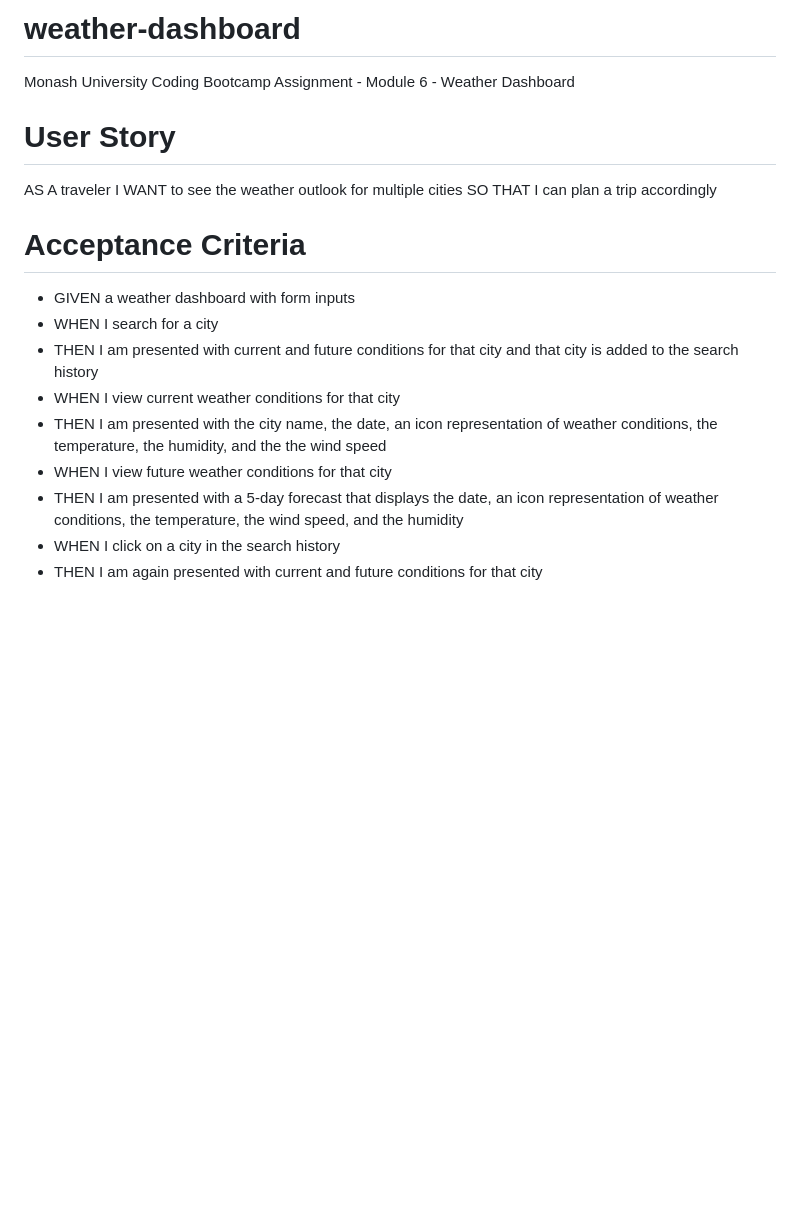
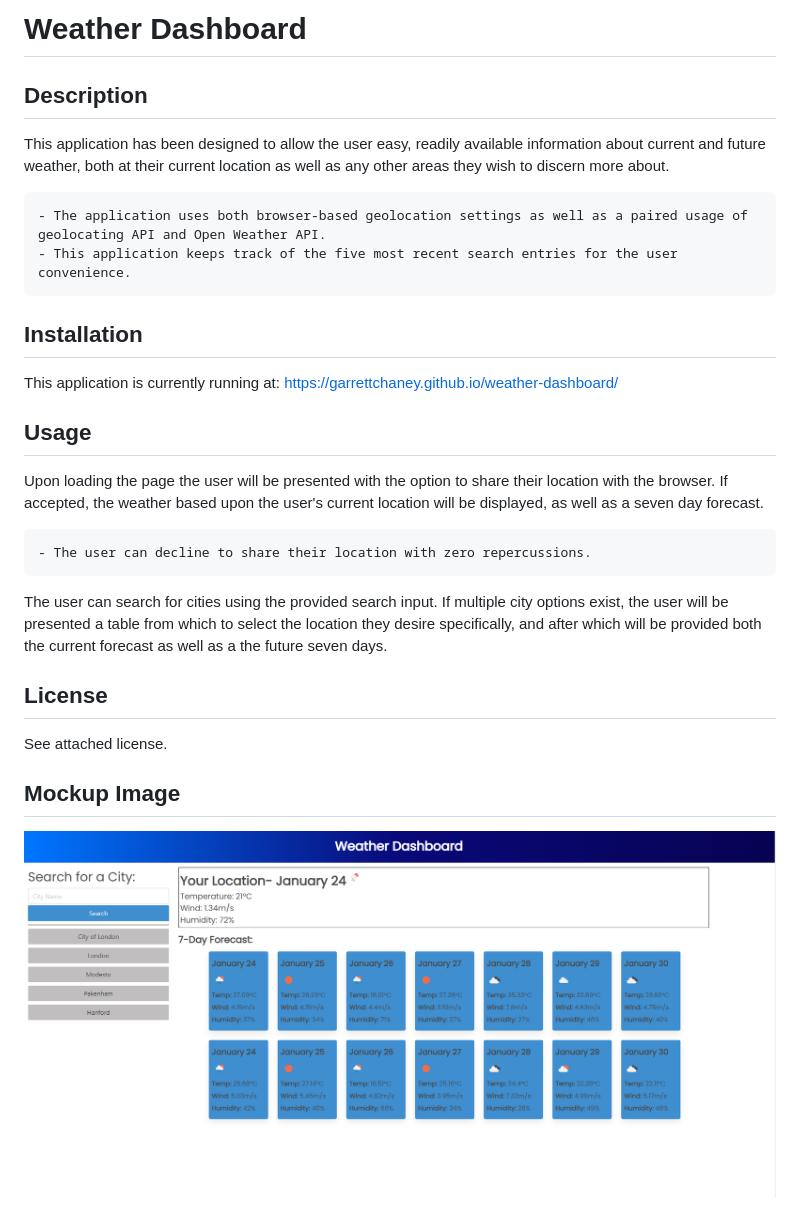
Before and after one commit to GarrettChaney/weather-dashboard, a Markdown page: README.md, the part around the change. Rendered like a GitHub page; pictures changed too: assets/images/weather-dashboard-mockup.png; blank space fills up the shorter version.

```diff
--- a/README.md
+++ b/README.md
@@ -1,20 +1,27 @@
-# weather-dashboard
-Monash University Coding Bootcamp Assignment - Module 6 - Weather Dashboard
+# Weather Dashboard
 
-# User Story
+## Description
 
-AS A traveler
-I WANT to see the weather outlook for multiple cities
-SO THAT I can plan a trip accordingly
+This application has been designed to allow the user easy, readily available information about current and future weather, both at their current location as well as any other areas they wish to discern more about.
 
-# Acceptance Criteria
+    - The application uses both browser-based geolocation settings as well as a paired usage of geolocating API and Open Weather API.
+    - This application keeps track of the five most recent search entries for the user convenience.
 
-- GIVEN a weather dashboard with form inputs
-- WHEN I search for a city
-- THEN I am presented with current and future conditions for that city and that city is added to the search history
-- WHEN I view current weather conditions for that city
-- THEN I am presented with the city name, the date, an icon representation of weather conditions, the temperature, the humidity, and the the wind speed
-- WHEN I view future weather conditions for that city
-- THEN I am presented with a 5-day forecast that displays the date, an icon representation of weather conditions, the temperature, the wind speed, and the humidity
-- WHEN I click on a city in the search history
-- THEN I am again presented with current and future conditions for that city
+## Installation
+
+This application is currently running at: https://garrettchaney.github.io/weather-dashboard/
+
+## Usage
+
+Upon loading the page the user will be presented with the option to share their location with the browser. If accepted, the weather based upon the user's current location will be displayed, as well as a seven day forecast.
+
+    - The user can decline to share their location with zero repercussions.
+
+The user can search for cities using the provided search input. If multiple city options exist, the user will be presented a table from which to select the location they desire specifically, and after which will be provided both the current forecast as well as a the future seven days.
+
+## License
+See attached license.
+
+## Mockup Image
+
+![Mockup website!](./assets/images/weather-dashboard-mockup.png)
```
Also changed, not shown: 3 other files.
